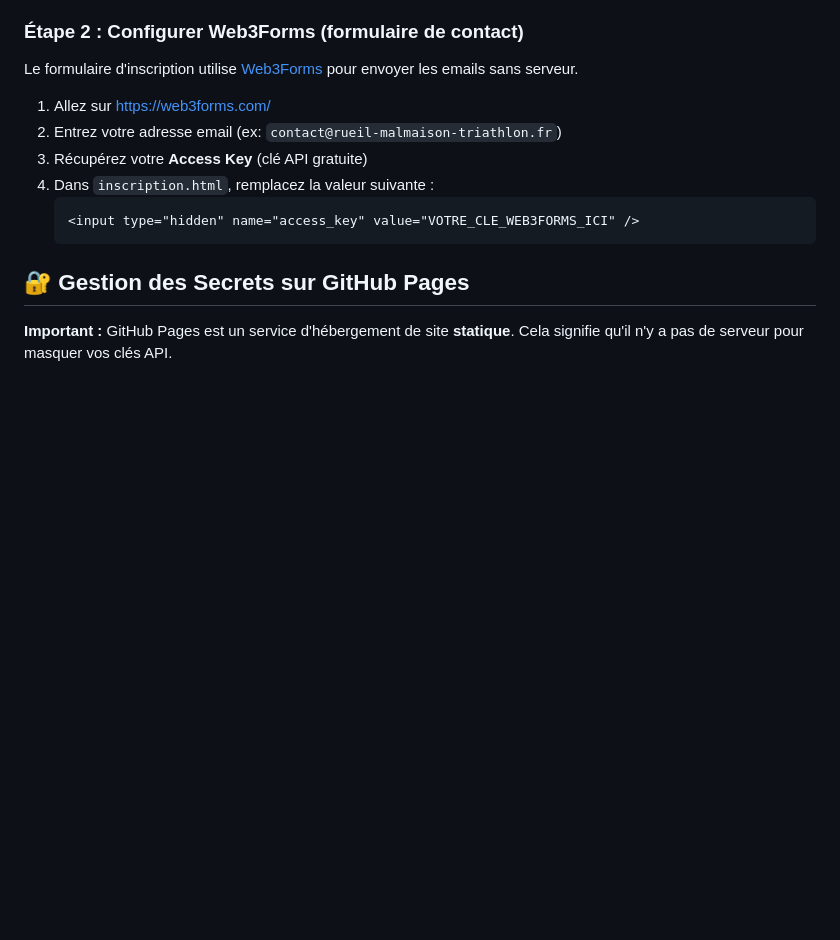
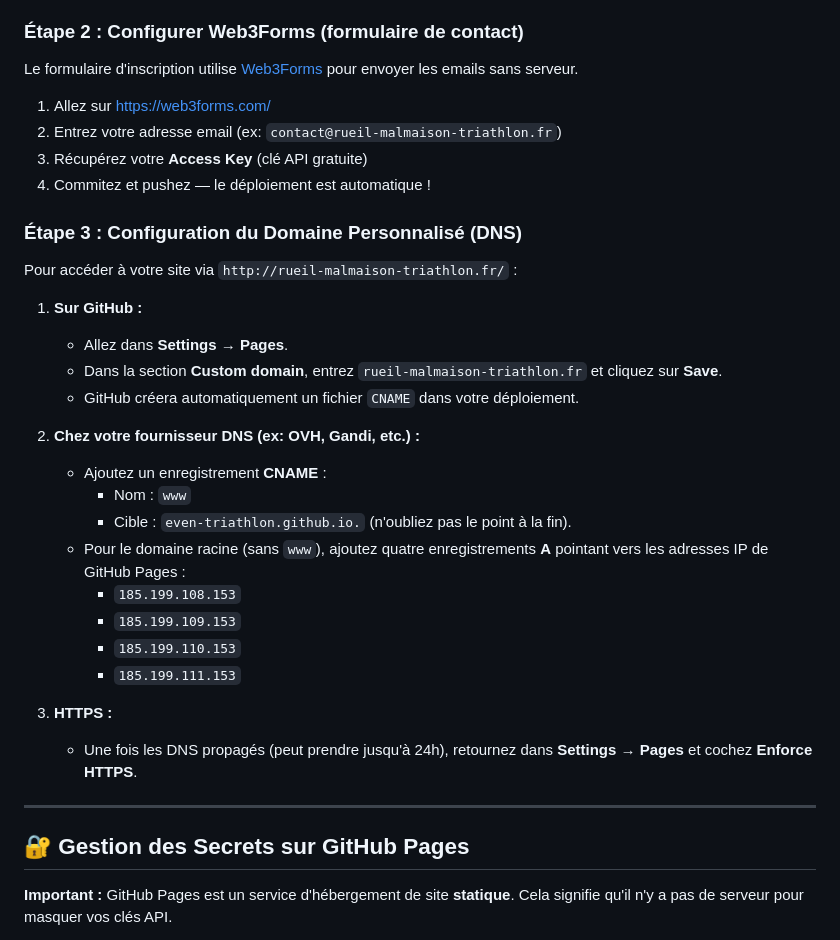
Before and after one commit to even-triathlon/opensaas, a Markdown page: README.md, the part around one of its changes. GitHub-like rendering; blank space fills up the shorter version.

Commit message:
docs: add custom domain (DNS) configuration guide to README

````diff
--- a/README.md
+++ b/README.md
@@ -38,10 +38,31 @@ Le formulaire d'inscription utilise [Web3Forms](https://web3forms.com/) pour env
 1. Allez sur [https://web3forms.com/](https://web3forms.com/)
 2. Entrez votre adresse email (ex: `contact@rueil-malmaison-triathlon.fr`)
 3. Récupérez votre **Access Key** (clé API gratuite)
-4. Dans `inscription.html`, remplacez la valeur suivante :
-   ```html
-   <input type="hidden" name="access_key" value="VOTRE_CLE_WEB3FORMS_ICI" />
-   ```
+4. Commitez et pushez — le déploiement est automatique !
+
+### Étape 3 : Configuration du Domaine Personnalisé (DNS)
+
+Pour accéder à votre site via `http://rueil-malmaison-triathlon.fr/` :
+
+1. **Sur GitHub :**
+   - Allez dans **Settings** → **Pages**.
+   - Dans la section **Custom domain**, entrez `rueil-malmaison-triathlon.fr` et cliquez sur **Save**.
+   - GitHub créera automatiquement un fichier `CNAME` dans votre déploiement.
+
+2. **Chez votre fournisseur DNS (ex: OVH, Gandi, etc.) :**
+   - Ajoutez un enregistrement **CNAME** :
+     - Nom : `www`
+     - Cible : `even-triathlon.github.io.` (n'oubliez pas le point à la fin).
+   - Pour le domaine racine (sans `www`), ajoutez quatre enregistrements **A** pointant vers les adresses IP de GitHub Pages :
+     - `185.199.108.153`
+     - `185.199.109.153`
+     - `185.199.110.153`
+     - `185.199.111.153`
+
+3. **HTTPS :**
+   - Une fois les DNS propagés (peut prendre jusqu'à 24h), retournez dans **Settings** → **Pages** et cochez **Enforce HTTPS**.
+
+---
 
 ## 🔐 Gestion des Secrets sur GitHub Pages
 
````
Also changed, not shown: other parts of README.md (+0 -2 lines).
